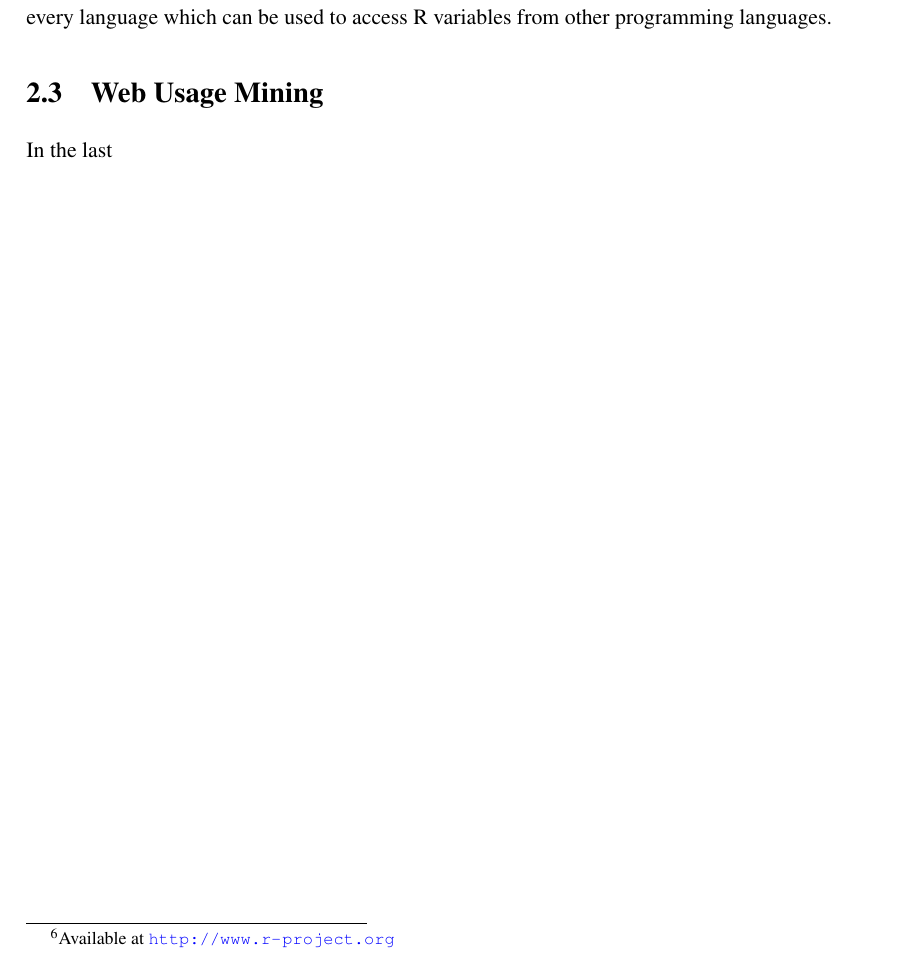
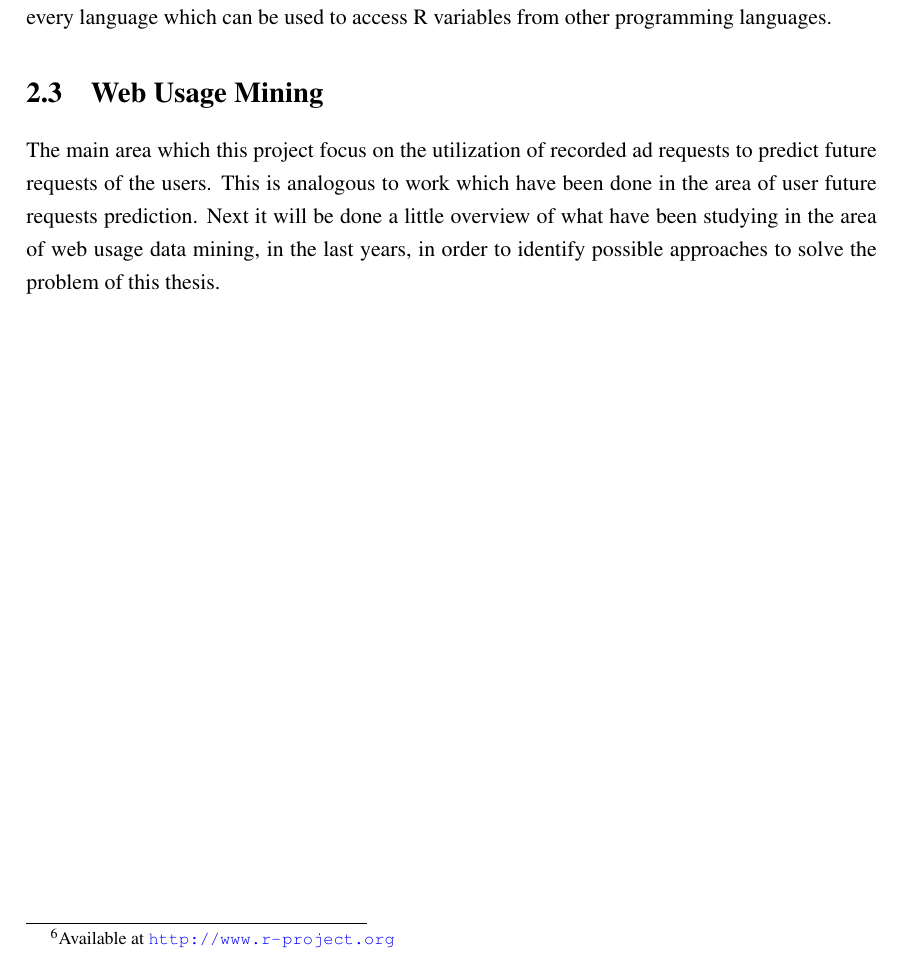
Before and after one commit to Highvolt/MSc-MIEIC, a LaTeX thesis (tech_report/pdis-en.tex, which reads tech_report/chapter2.tex): part of page 27 of 34, cut so that both start at the same text. Compiled offline with pdfLaTeX.

Commit message:
web usage mining intro

```diff
--- a/tech_report/chapter2.tex
+++ b/tech_report/chapter2.tex
@@ -272,7 +272,12 @@ R is a GNU tool, so it is completely free. There are wrappers to almost every la
 
 \section{Web Usage Mining}\label{sec:network}
 
-In the last
+The main area which this project focus on the utilization of recorded ad
+requests to predict future requests of the users. This is analogous to work
+which have been done in the area of user future requests prediction.
+Next it will be done a little overview of what have been studying in the area of web
+usage data mining, in the last years, in order to identify possible approaches
+to solve the problem of this thesis.
 
 
 %\subsection{Instance-based regression algorithms}\label{sec:instance}
```
